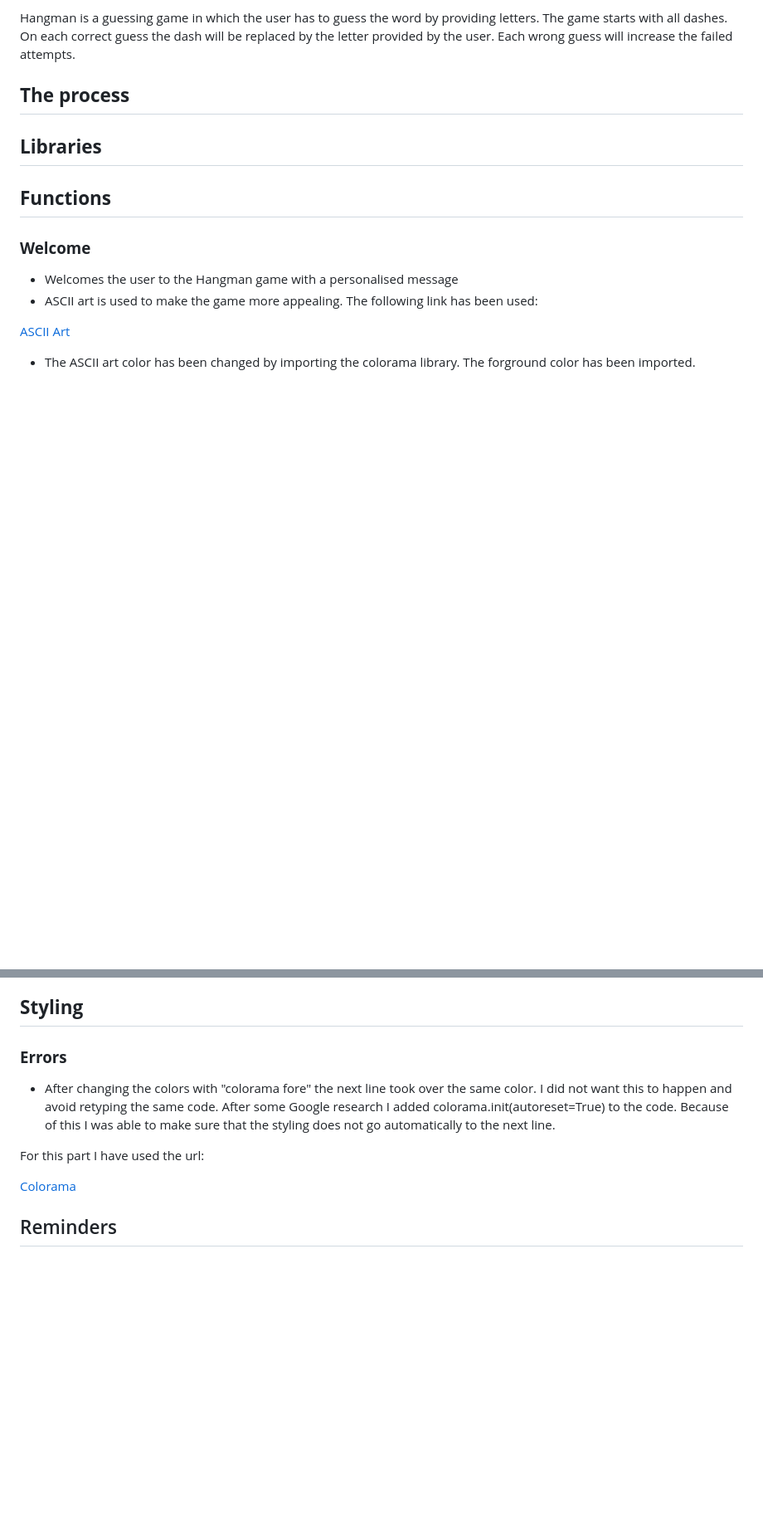
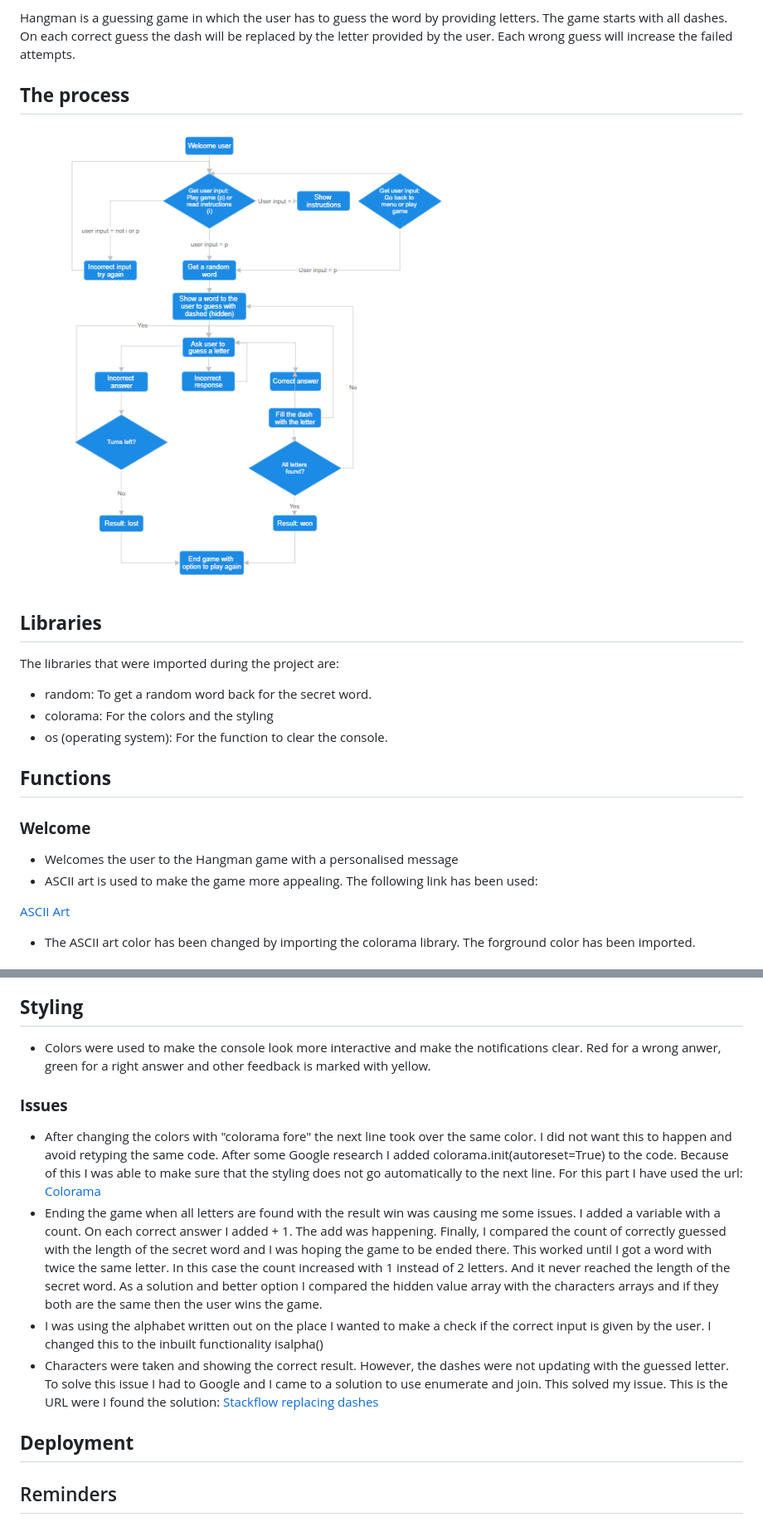
Before and after one commit to JSaprah/hangman, a Markdown page: README.md, 2 parts joined by grey strips. Shown: that part at 83% size. GitHub-like rendering; pictures changed too: docs/screenshots/hangman-flowchart.png (added); blank space fills up the shorter version.

Commit message:
Add process flow to the Readme document. Add if statements to the hangman file. Structure improvements to the run file

```diff
--- a/README.md
+++ b/README.md
@@ -6,7 +6,15 @@ Hangman is a guessing game in which the user has to guess the word by providing
 
 ## **The process**
 
+![Hangman flowchart](docs/screenshots/hangman-flowchart.png)
+
 ## **Libraries**
+
+The libraries that were imported during the project are:
+* random: To get a random word back for the secret word.
+* colorama: For the colors and the styling
+* os (operating system): For the function to clear the console.
+
 
 ## **Functions**
 
@@ -52,16 +60,17 @@ Hangman is a guessing game in which the user has to guess the word by providing
 
 ## **Styling**
 
+* Colors were used to make the console look more interactive and make the notifications clear. Red for a wrong anwer, green for a right answer and other feedback is marked with yellow.
 
-### **Errors**
+### **Issues**
 
-* After changing the colors with "colorama fore" the next line took over the same color. I did not want this to happen and avoid retyping the same code. After some Google research I added colorama.init(autoreset=True) to the code. Because of this I was able to make sure that the styling does not go automatically to the next line.
-
-For this part I have used the url:
-
-[Colorama](https://pypi.org/project/colorama/)
+* After changing the colors with "colorama fore" the next line took over the same color. I did not want this to happen and avoid retyping the same code. After some Google research I added colorama.init(autoreset=True) to the code. Because of this I was able to make sure that the styling does not go automatically to the next line. For this part I have used the url: [Colorama](https://pypi.org/project/colorama/)
+* Ending the game when all letters are found with the result win was causing me some issues. I added a variable with a count. On each correct answer I added + 1. The add was happening. Finally, I compared the count of correctly guessed with the length of the secret word and I was hoping the game to be ended there. This worked until I got a word with twice the same letter. In this case the count increased with 1 instead of 2 letters. And it never reached the length of the secret word. As a solution and better option I compared the hidden value array with the characters arrays and if they both are the same then the user wins the game.
+* I was using the alphabet written out on the place I wanted to make a check if the correct input is given by the user. I changed this to the inbuilt functionality isalpha()
+* Characters were taken and showing the correct result. However, the dashes were not updating with the guessed letter. To solve this issue I had to Google and I came to a solution to use enumerate and join. This solved my issue. This is the URL were I found the solution: [Stackflow replacing dashes](https://stackoverflow.com/questions/57204695/replace-underscore-with-correct-guess-letter-python-hangman)
 
 
+## **Deployment**
 
 
 
```
Also changed, not shown: 2 other files.
